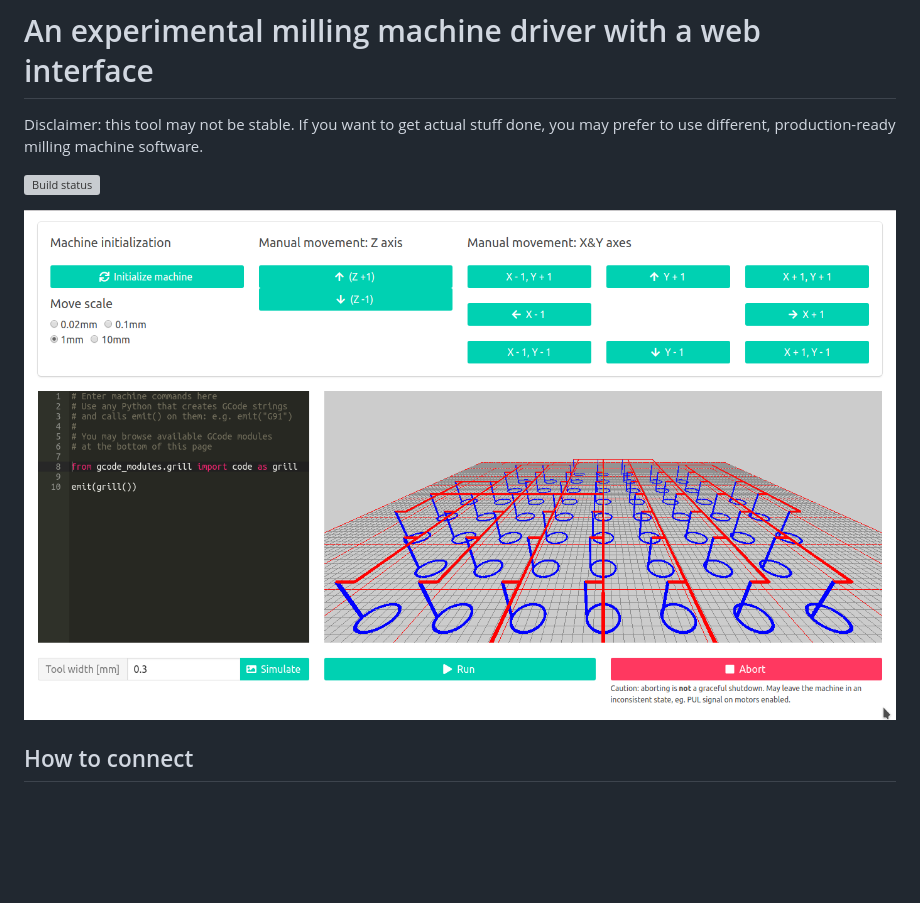
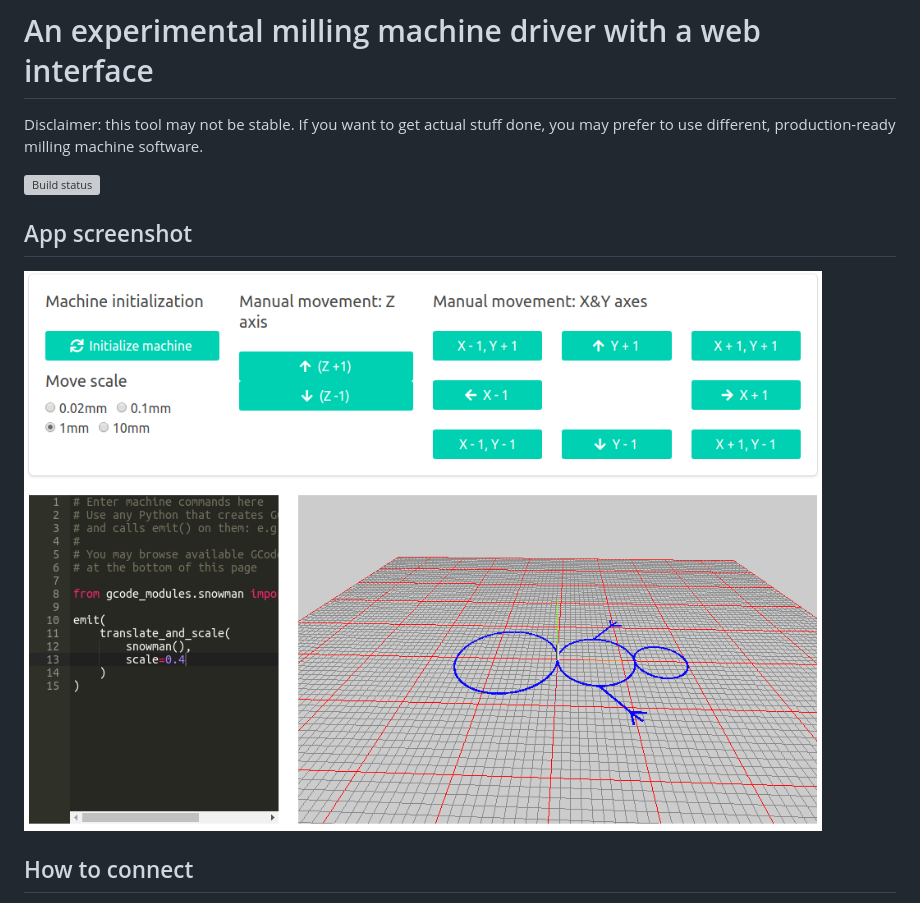
Before and after one commit to kazet/cnc, a Markdown page: README.md, the part around the change. Drawn GitHub-style; pictures changed too: screenshot.png; blank space fills up the shorter version; grey boxes are pictures that could not be loaded.

Commit message:
Screenshot changed

```diff
--- a/README.md
+++ b/README.md
@@ -4,6 +4,7 @@ you may prefer to use different, production-ready milling machine software.
 
 ![Build status](https://travis-ci.com/kazetkazet/cnc.svg?branch=master)
 
+## App screenshot
 ![Screenshot](screenshot.png)
 
 ## How to connect
```
